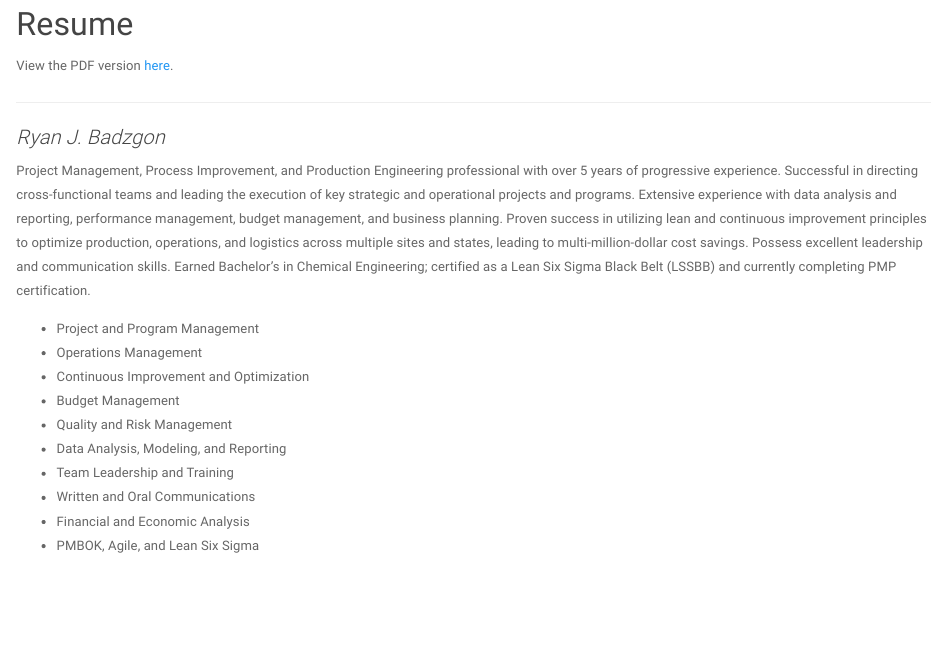
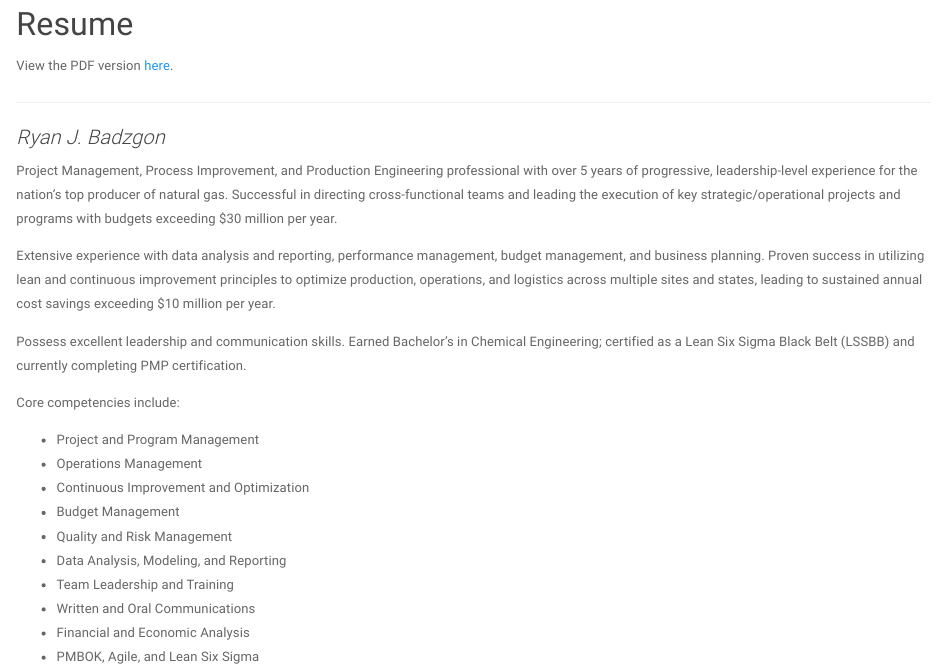
Before and after one commit to RBadzgon/RBadzgon.github.io, an R Markdown document (resume.Rmd): the page in a window 1100 px wide, from 80 px down. The pictures show the output file resume.html that the author committed with the source, opened offline; library style sheets and scripts come from the installed R packages.

Commit message:
Update resume.

```diff
--- a/resume.Rmd
+++ b/resume.Rmd
@@ -8,8 +8,13 @@ View the PDF version [here](files/Ryan_Badzgon_Resume.pdf).
 
 <h3>Ryan J. Badzgon</h3>
 
-Project Management, Process Improvement, and Production Engineering professional with over 5 years of progressive experience. Successful in directing cross-functional teams and leading the execution of key strategic and operational projects and programs. Extensive experience with data analysis and reporting, performance management, budget management, and business planning. Proven success in utilizing lean and continuous improvement principles to optimize production, operations, and logistics across multiple sites and states, leading to multi-million-dollar cost savings. Possess excellent leadership and communication skills. Earned Bachelor’s in Chemical Engineering; certified as a Lean Six Sigma Black Belt (LSSBB) and currently completing PMP certification.
+Project Management, Process Improvement, and Production Engineering professional with over 5 years of progressive, leadership-level experience for the nation’s top producer of natural gas. Successful in directing cross-functional teams and leading the execution of key strategic/operational projects and programs with budgets exceeding $30 million per year.
 
+Extensive experience with data analysis and reporting, performance management, budget management, and business planning. Proven success in utilizing lean and continuous improvement principles to optimize production, operations, and logistics across multiple sites and states, leading to sustained annual cost savings exceeding $10 million per year.
+
+Possess excellent leadership and communication skills. Earned Bachelor’s in Chemical Engineering; certified as a Lean Six Sigma Black Belt (LSSBB) and currently completing PMP certification.
+
+Core competencies include:
 
 * Project and Program Management
 * Operations Management
```
Also changed, not shown: files/Ryan_Badzgon_Resume.pdf, resume.html.
